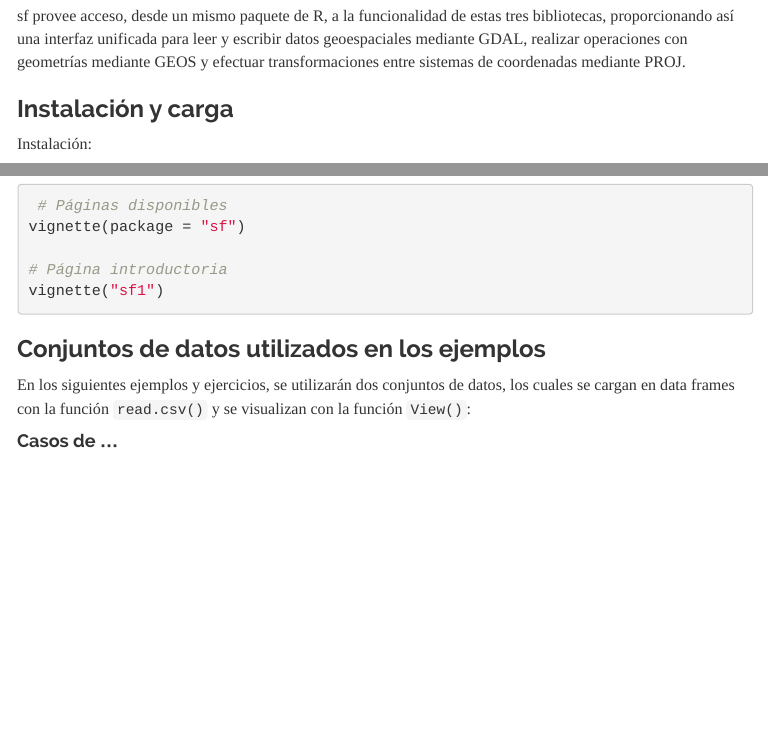
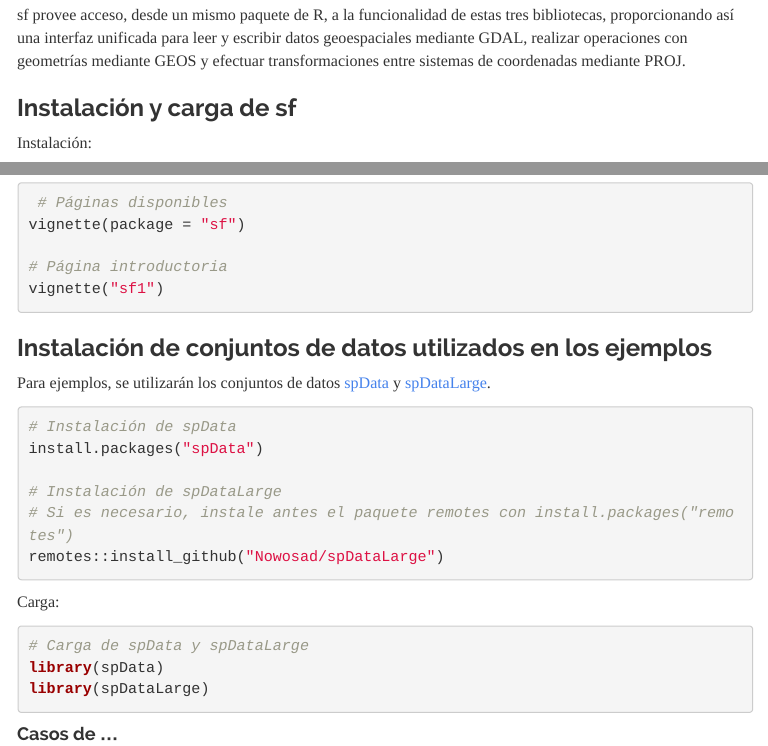
Before and after one commit to mariajcalvo/leccion-06-r-datos-vectoriales-introduccion, an R Markdown document (index.Rmd): the page in a window 1100 px wide, from 2200 px down before the commit and from 2220 px down after it, so that both start at the same text, and a second part further down, joined at a grey line. The pictures show the output file index.html that the author committed with the source, opened offline; menus at the side of the page are left out.

Commit message:
Agregar sección de datos de ejemplo

````diff
--- a/index.Rmd
+++ b/index.Rmd
@@ -54,7 +53,7 @@ El paquete [sf](https://cran.r-project.org/web/packages/sf/index.html) (de _Simp
 
 sf provee acceso, desde un mismo paquete de R, a la funcionalidad de estas tres bibliotecas, proporcionando así una interfaz unificada para leer y escribir datos geoespaciales mediante GDAL, realizar operaciones con geometrías mediante GEOS y efectuar transformaciones entre sistemas de coordenadas mediante PROJ.
 
-### Instalación y carga
+### Instalación y carga de sf
 Instalación:
 ```{r eval = F}
 # Instalación de sf
@@ -76,7 +75,24 @@ vignette(package = "sf")
 vignette("sf1")
 ```
 
-### Conjuntos de datos utilizados en los ejemplos
-En los siguientes ejemplos y ejercicios, se utilizarán dos conjuntos de datos, los cuales se cargan en data frames con la función ```read.csv()``` y se visualizan con la función ```View()```:
+### Instalación de conjuntos de datos utilizados en los ejemplos
+Para ejemplos, se utilizarán los conjuntos de datos [spData](https://cran.r-project.org/web/packages/spData/) y [spDataLarge](https://github.com/Nowosad/spDataLarge).
+```{r eval = F}
+# Instalación de spData
+install.packages("spData")
+
+# Instalación de spDataLarge
+# Si es necesario, instale antes el paquete remotes con install.packages("remotes")
+remotes::install_github("Nowosad/spDataLarge")
+```
+
+Carga:
+```{r}
+# Carga de spData y spDataLarge
+library(spData)
+library(spDataLarge)
+```
+
+
 
 #### Casos de ...
````
Also changed, not shown: index.html, index.Rmd (5 more changed lines).
